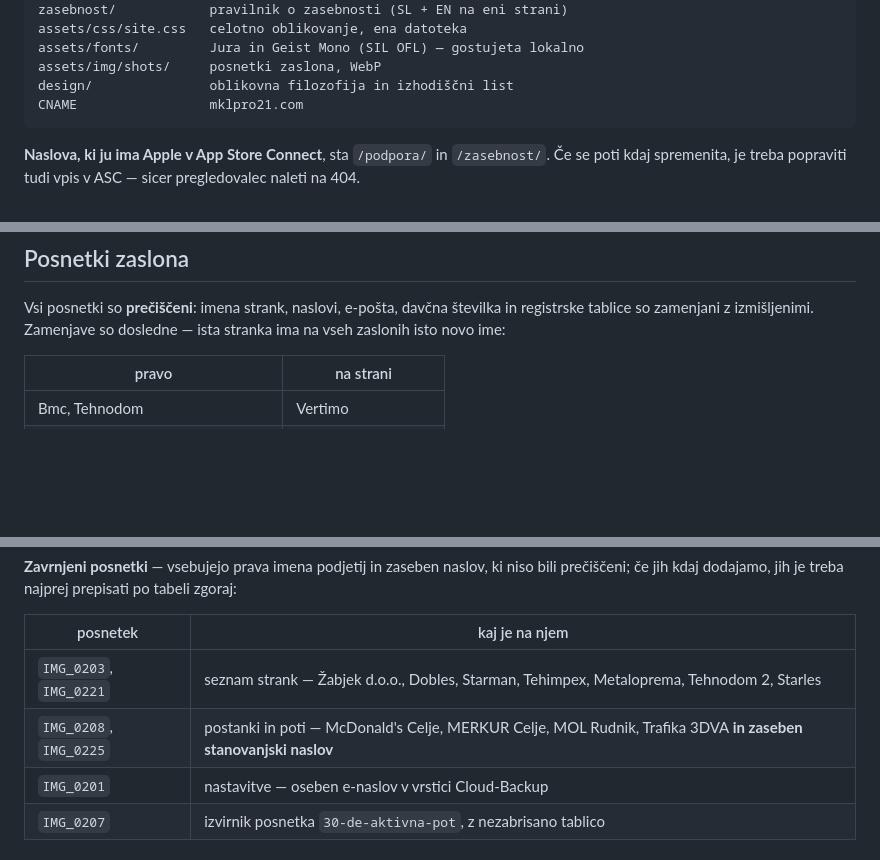
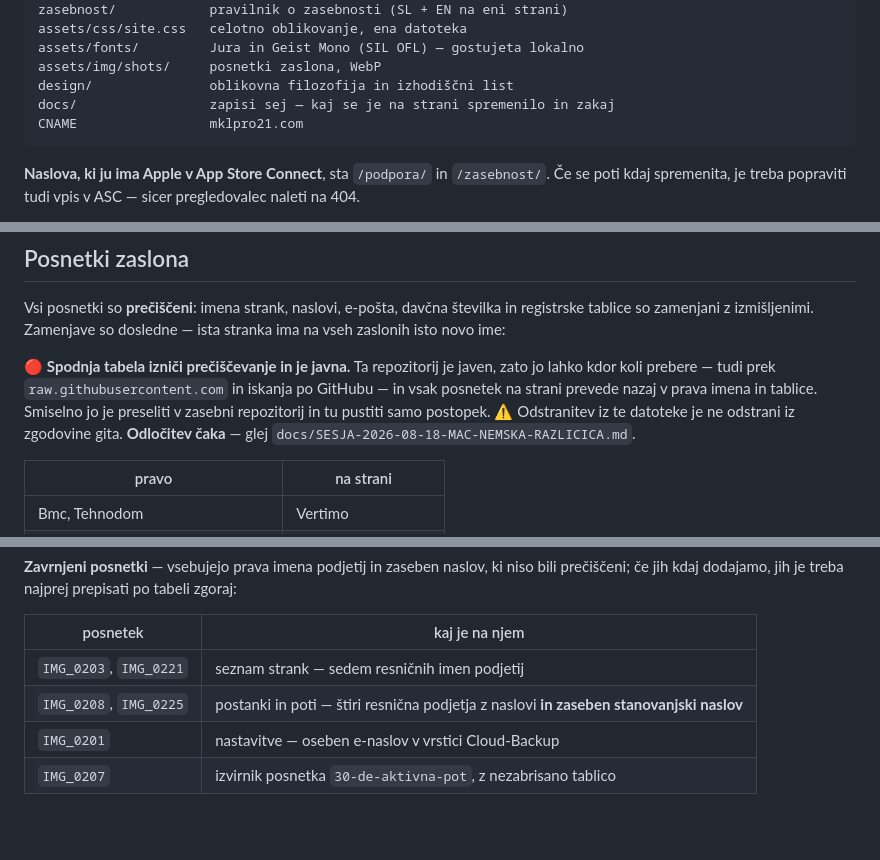
Before and after one commit to mklpro21/mklpro21.github.io, a Markdown page: README.md, 3 parts joined by grey strips. Rendered like a GitHub page; blank space fills up the shorter version.

````diff
--- a/README.md
+++ b/README.md
@@ -21,6 +21,7 @@ assets/css/site.css   celotno oblikovanje, ena datoteka
 assets/fonts/         Jura in Geist Mono (SIL OFL) — gostujeta lokalno
 assets/img/shots/     posnetki zaslona, WebP
 design/               oblikovna filozofija in izhodiščni list
+docs/                 zapisi sej — kaj se je na strani spremenilo in zakaj
 CNAME                 mklpro21.com
 ```
 
@@ -52,6 +53,13 @@ deluje**, ker so poti do CSS in slik absolutne (`/assets/…`).
 Vsi posnetki so **prečiščeni**: imena strank, naslovi, e-pošta, davčna številka
 in registrske tablice so zamenjani z izmišljenimi. Zamenjave so dosledne — ista
 stranka ima na vseh zaslonih isto novo ime:
+
+🔴 **Spodnja tabela izniči prečiščevanje in je javna.** Ta repozitorij je javen,
+zato jo lahko kdor koli prebere — tudi prek `raw.githubusercontent.com` in iskanja
+po GitHubu — in vsak posnetek na strani prevede nazaj v prava imena in tablice.
+Smiselno jo je preseliti v zasebni repozitorij in tu pustiti samo postopek.
+⚠️ Odstranitev iz te datoteke je ne odstrani iz zgodovine gita. **Odločitev čaka**
+— glej `docs/SESJA-2026-08-18-MAC-NEMSKA-RAZLICICA.md`.
 
 | pravo | na strani |
 | --- | --- |
@@ -96,8 +104,8 @@ tabeli zgoraj:
 
 | posnetek | kaj je na njem |
 | --- | --- |
-| `IMG_0203`, `IMG_0221` | seznam strank — Žabjek d.o.o., Dobles, Starman, Tehimpex, Metaloprema, Tehnodom 2, Starles |
-| `IMG_0208`, `IMG_0225` | postanki in poti — McDonald's Celje, MERKUR Celje, MOL Rudnik, Trafika 3DVA **in zaseben stanovanjski naslov** |
+| `IMG_0203`, `IMG_0221` | seznam strank — sedem resničnih imen podjetij |
+| `IMG_0208`, `IMG_0225` | postanki in poti — štiri resnična podjetja z naslovi **in zaseben stanovanjski naslov** |
 | `IMG_0201` | nastavitve — oseben e-naslov v vrstici Cloud-Backup |
 | `IMG_0207` | izvirnik posnetka `30-de-aktivna-pot`, z nezabrisano tablico |
 
````
Also changed, not shown: docs/SESJA-2026-08-18-MAC-NEMSKA-RAZLICICA.md (added, +191 -0 lines).
